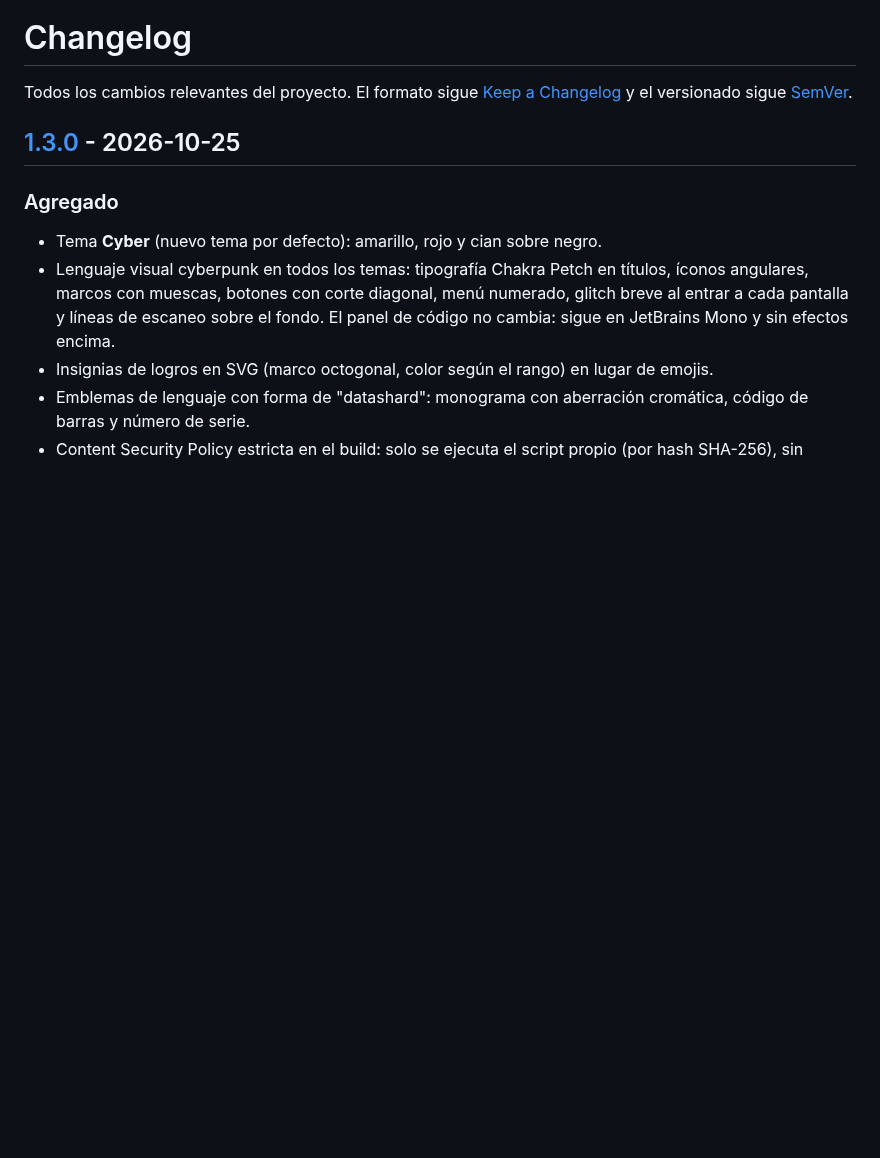
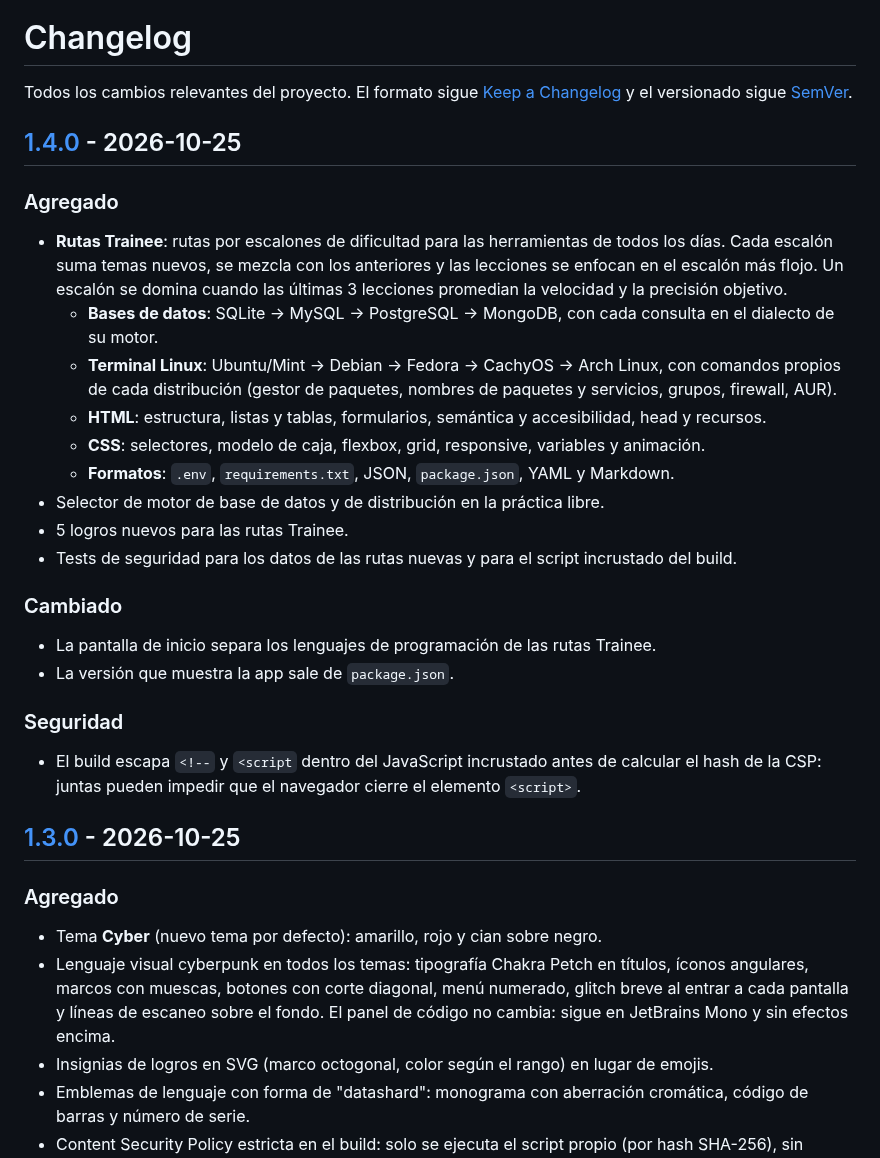
Before and after one commit to juancruzgentile/N.E.O.-type, a Markdown page: CHANGELOG.md, the part around one of its changes. Drawn GitHub-style; blank space fills up the shorter version.

```diff
--- a/CHANGELOG.md
+++ b/CHANGELOG.md
@@ -2,6 +2,30 @@
 
 Todos los cambios relevantes del proyecto. El formato sigue [Keep a Changelog](https://keepachangelog.com/es-ES/1.1.0/)
 y el versionado sigue [SemVer](https://semver.org/lang/es/).
+
+## [1.4.0] - 2026-10-25
+
+### Agregado
+- **Rutas Trainee**: rutas por escalones de dificultad para las herramientas de todos los días. Cada escalón suma
+  temas nuevos, se mezcla con los anteriores y las lecciones se enfocan en el escalón más flojo. Un escalón se domina
+  cuando las últimas 3 lecciones promedian la velocidad y la precisión objetivo.
+  - **Bases de datos**: SQLite → MySQL → PostgreSQL → MongoDB, con cada consulta en el dialecto de su motor.
+  - **Terminal Linux**: Ubuntu/Mint → Debian → Fedora → CachyOS → Arch Linux, con comandos propios de cada
+    distribución (gestor de paquetes, nombres de paquetes y servicios, grupos, firewall, AUR).
+  - **HTML**: estructura, listas y tablas, formularios, semántica y accesibilidad, head y recursos.
+  - **CSS**: selectores, modelo de caja, flexbox, grid, responsive, variables y animación.
+  - **Formatos**: `.env`, `requirements.txt`, JSON, `package.json`, YAML y Markdown.
+- Selector de motor de base de datos y de distribución en la práctica libre.
+- 5 logros nuevos para las rutas Trainee.
+- Tests de seguridad para los datos de las rutas nuevas y para el script incrustado del build.
+
+### Cambiado
+- La pantalla de inicio separa los lenguajes de programación de las rutas Trainee.
+- La versión que muestra la app sale de `package.json`.
+
+### Seguridad
+- El build escapa `<!--` y `<script` dentro del JavaScript incrustado antes de calcular el hash de la CSP: juntas
+  pueden impedir que el navegador cierre el elemento `<script>`.
 
 ## [1.3.0] - 2026-10-25
 
```
Also changed, not shown: other parts of CHANGELOG.md (+2 -1 lines), CONTRIBUTING.md (+10 -0 lines), README.md (+38 -1 lines), docs/trainee-practica.jpg (added), docs/trainee-ruta.jpg (added), 6 other files.
